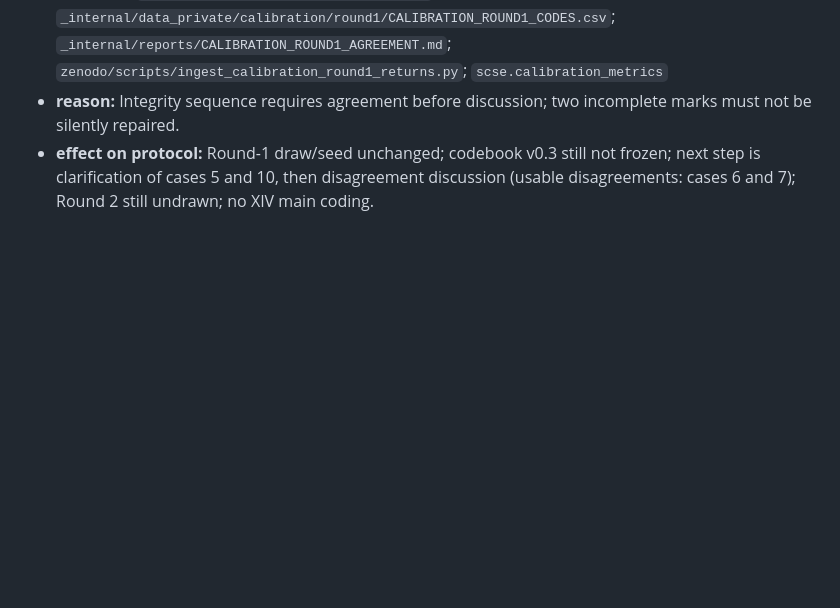
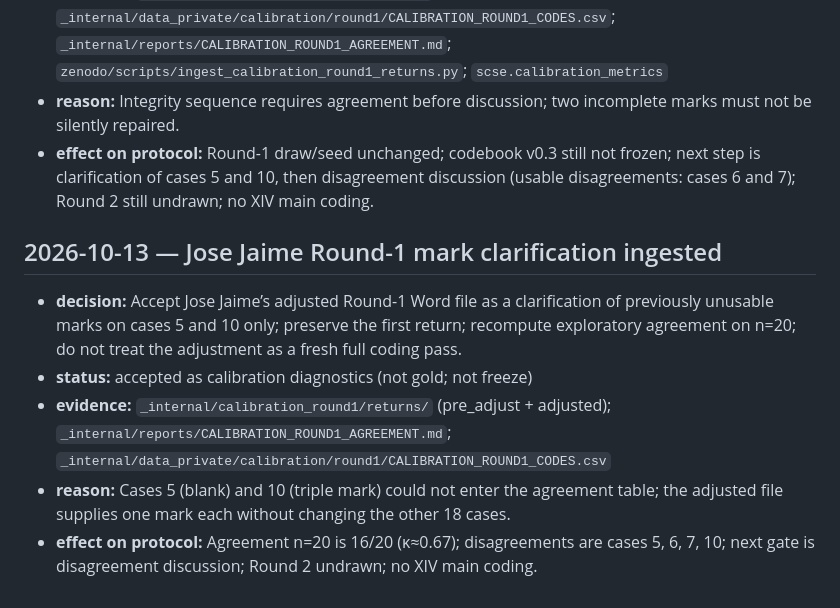
Before and after one commit to cesar-andress/spanish_control_session_equivocation, a Markdown page: zenodo/protocol/DECISIONS.md, the part around the change. Drawn GitHub-style; blank space fills up the shorter version.

```diff
--- a/zenodo/protocol/DECISIONS.md
+++ b/zenodo/protocol/DECISIONS.md
@@ -465,3 +465,20 @@ Format per entry:
   frozen; next step is clarification of cases 5 and 10, then disagreement
   discussion (usable disagreements: cases 6 and 7); Round 2 still undrawn;
   no XIV main coding.
+
+## 2026-10-13 — Jose Jaime Round-1 mark clarification ingested
+
+- **decision:** Accept Jose Jaime’s adjusted Round-1 Word file as a
+  clarification of previously unusable marks on cases 5 and 10 only; preserve
+  the first return; recompute exploratory agreement on n=20; do not treat the
+  adjustment as a fresh full coding pass.
+- **status:** accepted as calibration diagnostics (not gold; not freeze)
+- **evidence:** `_internal/calibration_round1/returns/` (pre_adjust + adjusted);
+  `_internal/reports/CALIBRATION_ROUND1_AGREEMENT.md`;
+  `_internal/data_private/calibration/round1/CALIBRATION_ROUND1_CODES.csv`
+- **reason:** Cases 5 (blank) and 10 (triple mark) could not enter the
+  agreement table; the adjusted file supplies one mark each without changing
+  the other 18 cases.
+- **effect on protocol:** Agreement n=20 is 16/20 (κ≈0.67); disagreements are
+  cases 5, 6, 7, 10; next gate is disagreement discussion; Round 2 undrawn;
+  no XIV main coding.
```
Also changed, not shown: AGENTS.md (+2 -2 lines), zenodo/protocol/CALIBRATION_DESIGN.md (+13 -13 lines).
